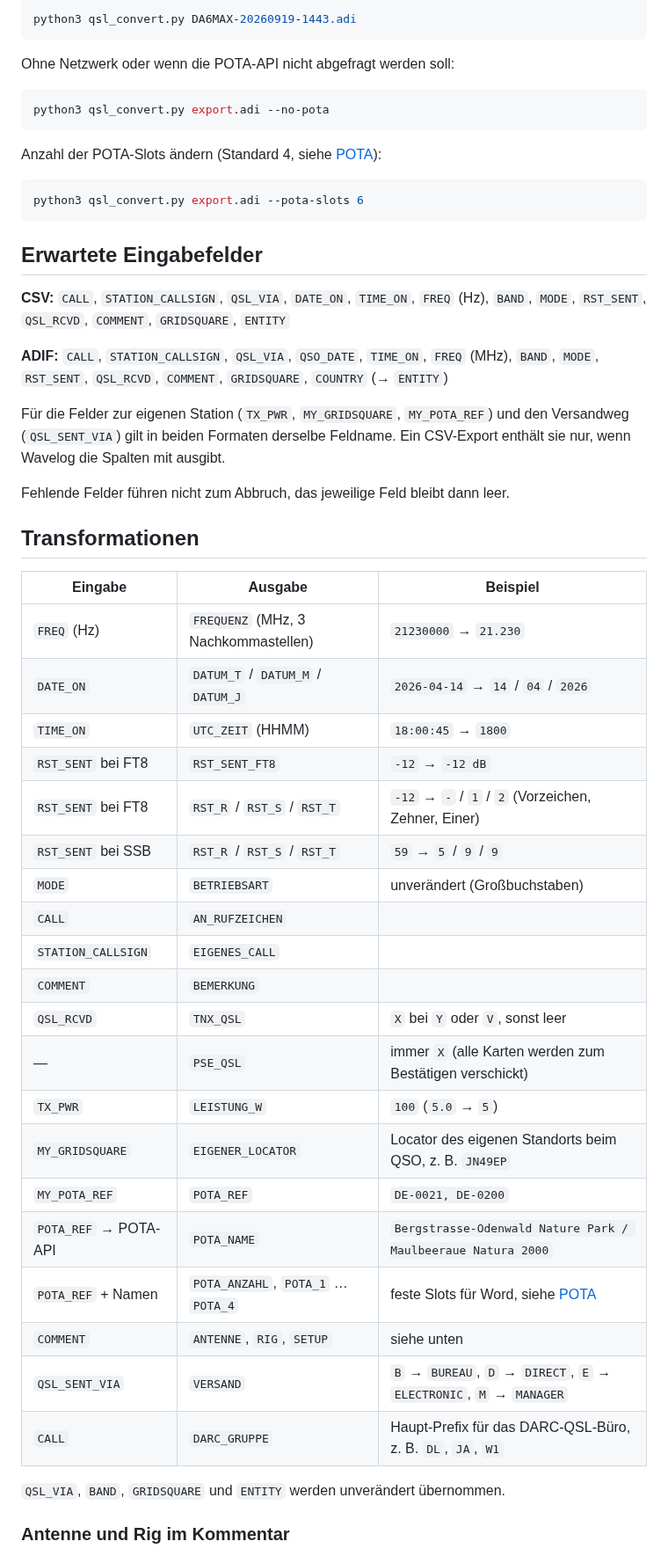
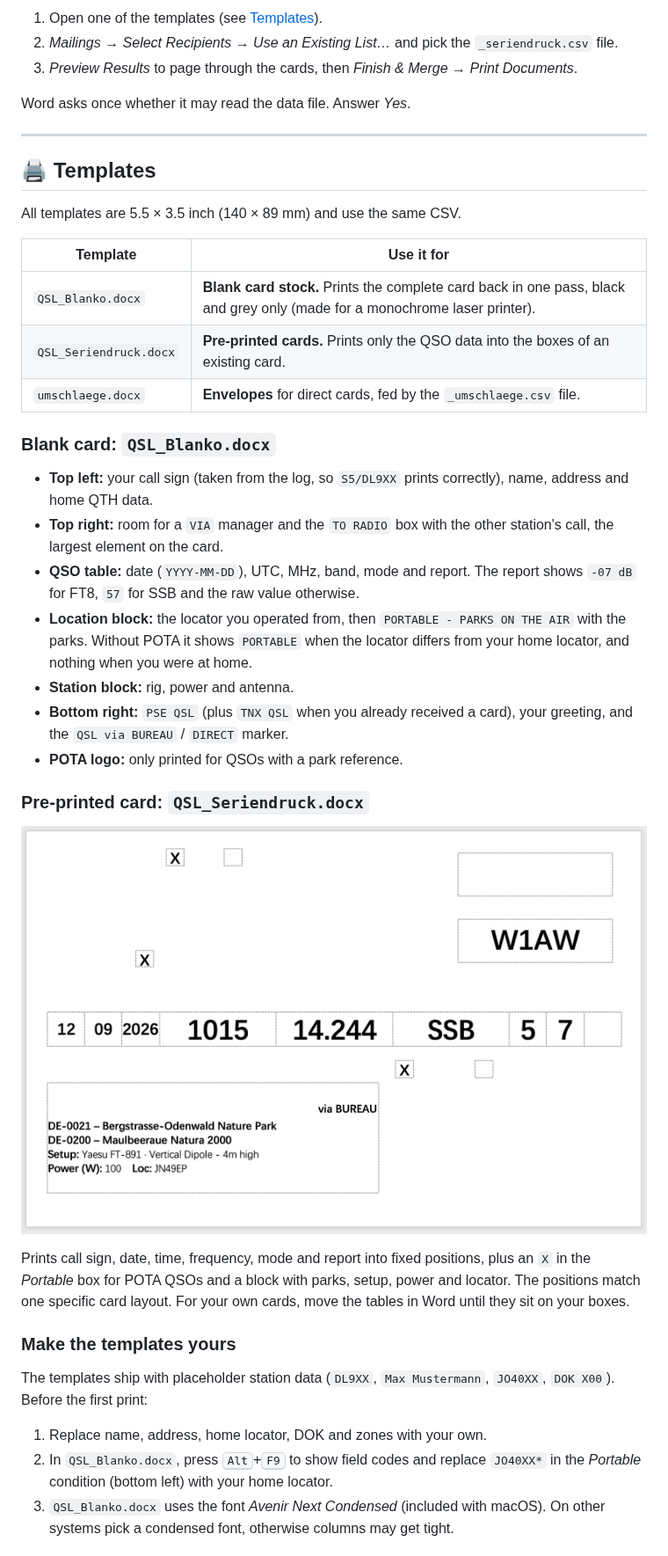
Before and after one commit to mooxle/wavelog-qsl-convert, a Markdown page: README.md, the part around one of its changes. Shown at 88% size. Rendered like a GitHub page; pictures changed too: docs/card-preprinted.png (added).

Commit message:
Public-facing README, sample log and screenshots
Co-Authored-By: Claude Opus 5.5 <noreply@anthropic.com>

````diff
--- a/README.md
+++ b/README.md
@@ -29,56 +53,43 @@ ADIF-Dateien werden an der Endung `.adi`/`.adif` (oder am Inhalt) erkannt und ge
 
-```bash
-python3 qsl_convert.py DA6MAX-20260919-1443.adi
-```
+1. Open one of the templates (see [Templates](#-templates)).
+2. *Mailings → Select Recipients → Use an Existing List…* and pick the `_seriendruck.csv` file.
+3. *Preview Results* to page through the cards, then *Finish & Merge → Print Documents*.
 
-Ohne Netzwerk oder wenn die POTA-API nicht abgefragt werden soll:
+Word asks once whether it may read the data file. Answer *Yes*.
 
-```bash
-python3 qsl_convert.py export.adi --no-pota
-```
+---
 
-Anzahl der POTA-Slots ändern (Standard 4, siehe [POTA](#pota)):
+## 🖨️ Templates
 
-```bash
-python3 qsl_convert.py export.adi --pota-slots 6
-```
+All templates are 5.5 × 3.5 inch (140 × 89 mm) and use the same CSV.
 
-## Erwartete Eingabefelder
+| Template | Use it for |
+|---|---|
+| `QSL_Blanko.docx` | **Blank card stock.** Prints the complete card back in one pass, black and grey only (made for a monochrome laser printer). |
+| `QSL_Seriendruck.docx` | **Pre-printed cards.** Prints only the QSO data into the boxes of an existing card. |
+| `umschlaege.docx` | **Envelopes** for direct cards, fed by the `_umschlaege.csv` file. |
 
-**CSV:** `CALL`, `STATION_CALLSIGN`, `QSL_VIA`, `DATE_ON`, `TIME_ON`, `FREQ` (Hz), `BAND`, `MODE`, `RST_SENT`, `QSL_RCVD`, `COMMENT`, `GRIDSQUARE`, `ENTITY`
+### Blank card: `QSL_Blanko.docx`
 
-**ADIF:** `CALL`, `STATION_CALLSIGN`, `QSL_VIA`, `QSO_DATE`, `TIME_ON`, `FREQ` (MHz), `BAND`, `MODE`, `RST_SENT`, `QSL_RCVD`, `COMMENT`, `GRIDSQUARE`, `COUNTRY` (→ `ENTITY`)
+- **Top left:** your call sign (taken from the log, so `S5/DL9XX` prints correctly), name, address and home QTH data.
+- **Top right:** room for a `VIA` manager and the `TO RADIO` box with the other station's call, the largest element on the card.
+- **QSO table:** date (`YYYY-MM-DD`), UTC, MHz, band, mode and report. The report shows `-07 dB` for FT8, `57` for SSB and the raw value otherwise.
+- **Location block:** the locator you operated from, then `PORTABLE - PARKS ON THE AIR` with the parks. Without POTA it shows `PORTABLE` when the locator differs from your home locator, and nothing when you were at home.
+- **Station block:** rig, power and antenna.
+- **Bottom right:** `PSE QSL` (plus `TNX QSL` when you already received a card), your greeting, and the `QSL via BUREAU` / `DIRECT` marker.
+- **POTA logo:** only printed for QSOs with a park reference.
 
-Für die Felder zur eigenen Station (`TX_PWR`, `MY_GRIDSQUARE`, `MY_POTA_REF`) und den Versandweg (`QSL_SENT_VIA`) gilt in beiden Formaten derselbe Feldname. Ein CSV-Export enthält sie nur, wenn Wavelog die Spalten mit ausgibt.
+### Pre-printed card: `QSL_Seriendruck.docx`
 
-Fehlende Felder führen nicht zum Abbruch, das jeweilige Feld bleibt dann leer.
+![QSO data printed onto a pre-printed card](docs/card-preprinted.png)
 
-## Transformationen
+Prints call sign, date, time, frequency, mode and report into fixed positions, plus an `X` in the *Portable* box for POTA QSOs and a block with parks, setup, power and locator. The positions match one specific card layout. For your own cards, move the tables in Word until they sit on your boxes.
 
-| Eingabe | Ausgabe | Beispiel |
-|---|---|---|
-| `FREQ` (Hz) | `FREQUENZ` (MHz, 3 Nachkommastellen) | `21230000` → `21.230` |
-| `DATE_ON` | `DATUM_T` / `DATUM_M` / `DATUM_J` | `2026-04-14` → `14` / `04` / `2026` |
-| `TIME_ON` | `UTC_ZEIT` (HHMM) | `18:00:45` → `1800` |
-| `RST_SENT` bei FT8 | `RST_SENT_FT8` | `-12` → `-12 dB` |
-| `RST_SENT` bei FT8 | `RST_R` / `RST_S` / `RST_T` | `-12` → `-` / `1` / `2` (Vorzeichen, Zehner, Einer) |
-| `RST_SENT` bei SSB | `RST_R` / `RST_S` / `RST_T` | `59` → `5` / `9` / `9` |
-| `MODE` | `BETRIEBSART` | unverändert (Großbuchstaben) |
-| `CALL` | `AN_RUFZEICHEN` | |
-| `STATION_CALLSIGN` | `EIGENES_CALL` | |
-| `COMMENT` | `BEMERKUNG` | |
-| `QSL_RCVD` | `TNX_QSL` | `X` bei `Y` oder `V`, sonst leer |
-| — | `PSE_QSL` | immer `X` (alle Karten werden zum Bestätigen verschickt) |
-| `TX_PWR` | `LEISTUNG_W` | `100` (`5.0` → `5`) |
-| `MY_GRIDSQUARE` | `EIGENER_LOCATOR` | Locator des eigenen Standorts beim QSO, z. B. `JN49EP` |
-| `MY_POTA_REF` | `POTA_REF` | `DE-0021, DE-0200` |
-| `POTA_REF` → POTA-API | `POTA_NAME` | `Bergstrasse-Odenwald Nature Park / Maulbeeraue Natura 2000` |
-| `POTA_REF` + Namen | `POTA_ANZAHL`, `POTA_1` … `POTA_4` | feste Slots für Word, siehe [POTA](#pota) |
-| `COMMENT` | `ANTENNE`, `RIG`, `SETUP` | siehe unten |
-| `QSL_SENT_VIA` | `VERSAND` | `B` → `BUREAU`, `D` → `DIRECT`, `E` → `ELECTRONIC`, `M` → `MANAGER` |
-| `CALL` | `DARC_GRUPPE` | Haupt-Prefix für das DARC-QSL-Büro, z. B. `DL`, `JA`, `W1` |
+### Make the templates yours
 
-`QSL_VIA`, `BAND`, `GRIDSQUARE` und `ENTITY` werden unverändert übernommen.
+The templates ship with placeholder station data (`DL9XX`, `Max Mustermann`, `JO40XX`, `DOK X00`). Before the first print:
 
-### Antenne und Rig im Kommentar
+1. Replace name, address, home locator, DOK and zones with your own.
+2. In `QSL_Blanko.docx`, press <kbd>Alt</kbd>+<kbd>F9</kbd> to show field codes and replace `JO40XX*` in the *Portable* condition (bottom left) with your home locator.
+3. `QSL_Blanko.docx` uses the font *Avenir Next Condensed* (included with macOS). On other systems pick a condensed font, otherwise columns may get tight.
 
````
Also changed, not shown: other parts of README.md (+123 -97 lines), docs/card-blank.png (added), 2 other files.
